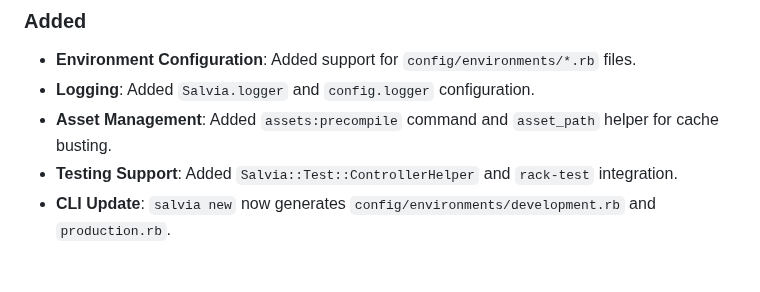
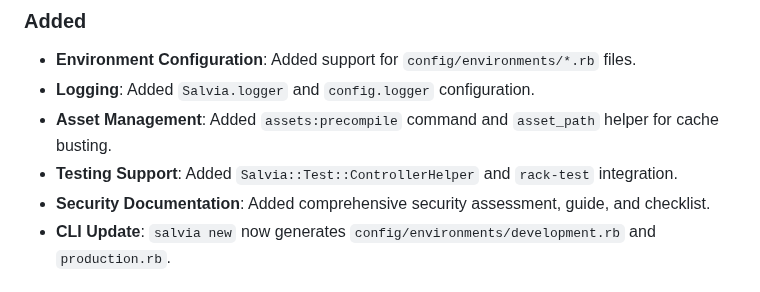
Before and after one commit to genfuru011/Salvia, a Markdown page: CHANGELOG.md, the part around the change. Rendered like a GitHub page.

Commit message:
docs: Update CHANGELOG for security documentation

```diff
--- a/CHANGELOG.md
+++ b/CHANGELOG.md
@@ -25,6 +25,7 @@ and this project adheres to [Semantic Versioning](https://semver.org/spec/v2.0.0
 - **Logging**: Added `Salvia.logger` and `config.logger` configuration.
 - **Asset Management**: Added `assets:precompile` command and `asset_path` helper for cache busting.
 - **Testing Support**: Added `Salvia::Test::ControllerHelper` and `rack-test` integration.
+- **Security Documentation**: Added comprehensive security assessment, guide, and checklist.
 - **CLI Update**: `salvia new` now generates `config/environments/development.rb` and `production.rb`.
 
 ## [0.3.0] - Unreleased
```
